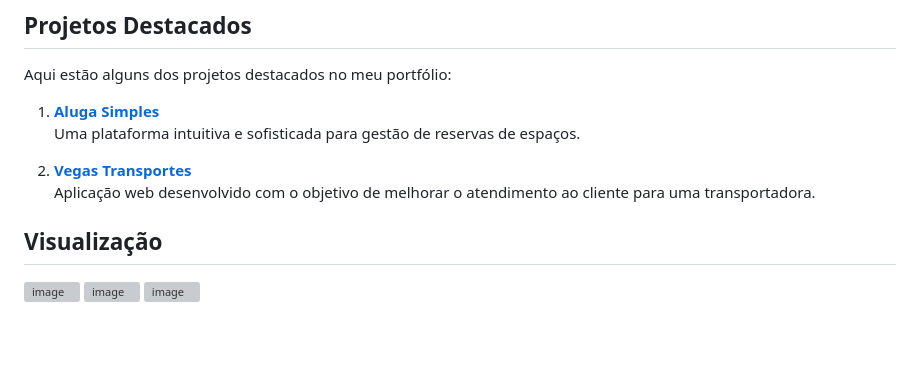
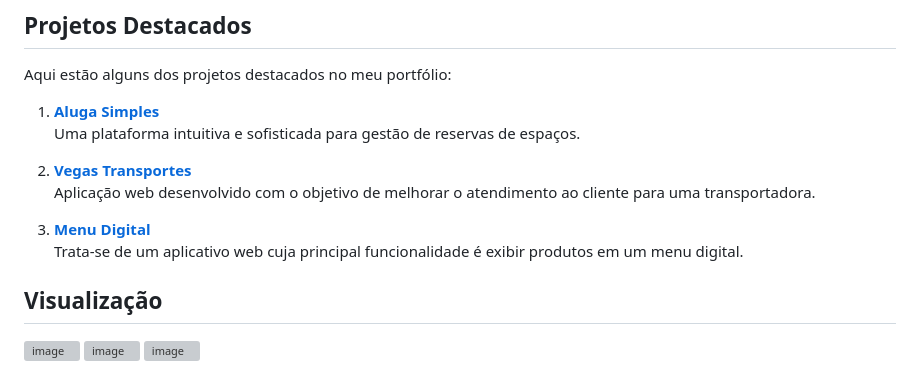
Before and after one commit to LeandroSampaio7/leandrosampaio7.github.io, a Markdown page: README.md, the part around one of its changes. Drawn GitHub-style; blank space fills up the shorter version; grey boxes are pictures that could not be loaded.

```diff
--- a/README.md
+++ b/README.md
@@ -40,4 +40,7 @@ Aqui estão alguns dos projetos destacados no meu portfólio:
    Aplicação web desenvolvido com o objetivo de melhorar o atendimento ao cliente para uma transportadora.
+
+3. **[Menu Digital](https://github.com/LeandroSampaio7/MenuDigital)**
+   Trata-se de um aplicativo web cuja principal funcionalidade é exibir produtos em um menu digital.
 
 ## Visualização
 ![image](https://github.com/user-attachments/assets/86741be7-05f8-4363-90a4-8b5e0537689d)
```
Also changed, not shown: other parts of README.md (+2 -2 lines).
